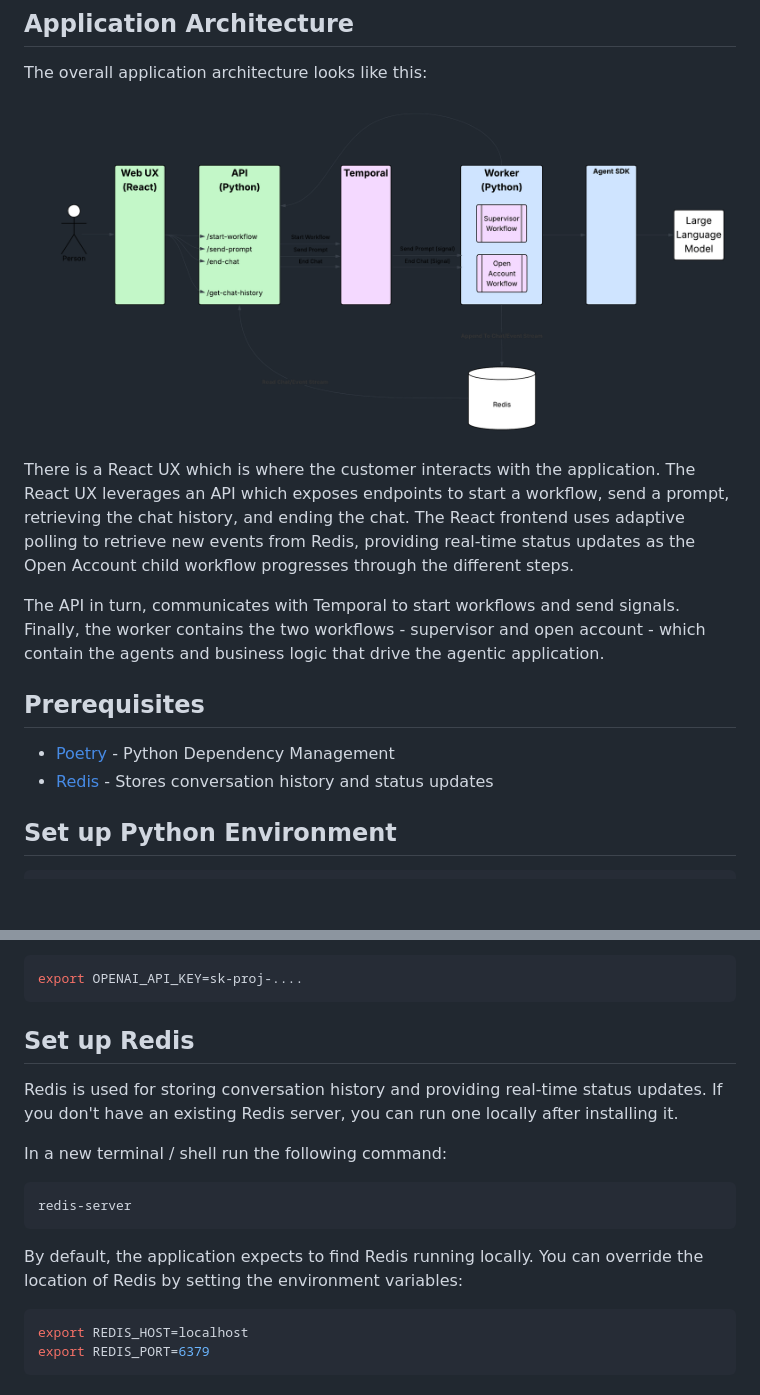
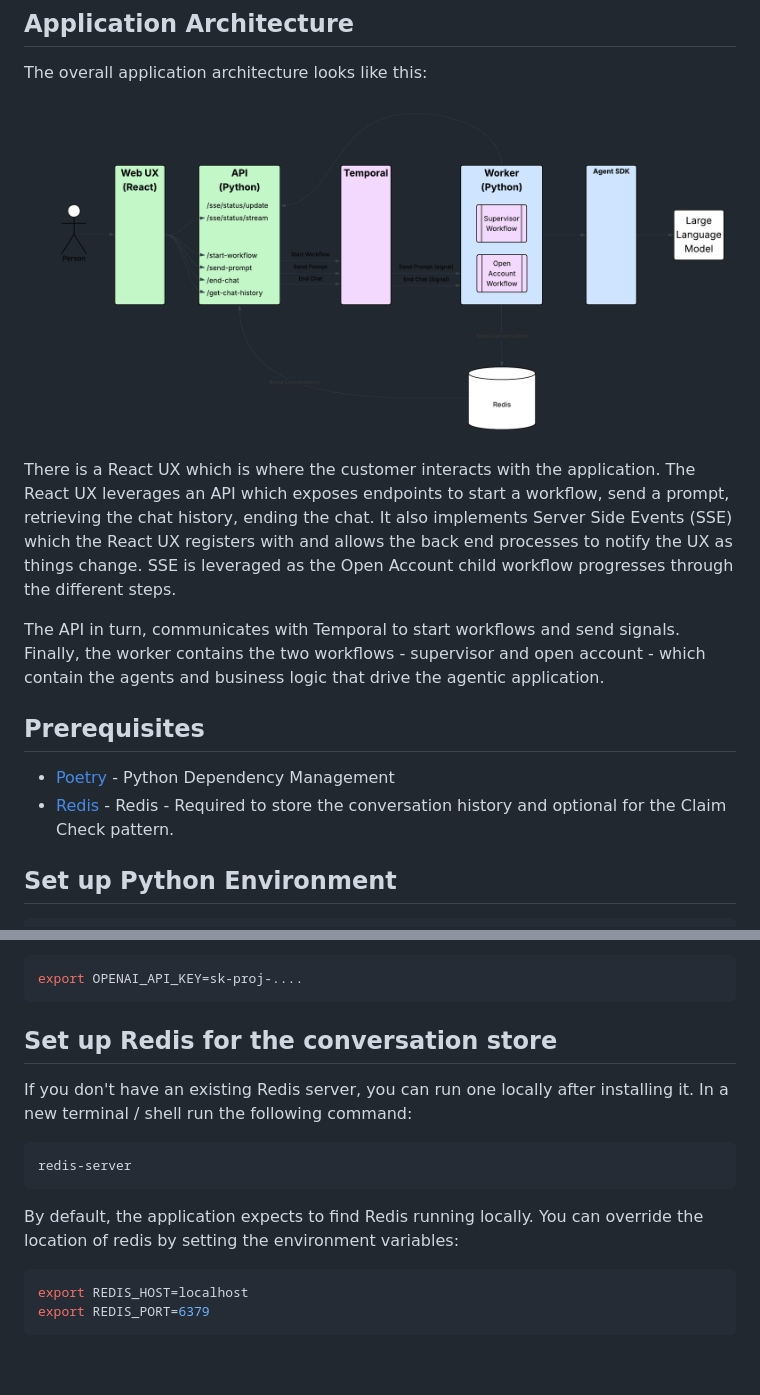
Before and after one commit to temporal-sa/oai-temporal-wealth-management, a Markdown page: src/temporal_supervisor/README.md, 2 parts joined by grey strips. Drawn GitHub-style; pictures changed too: images/application-architecture.png; blank space fills up the shorter version.

Commit message:
Revert "Refactor redis architecture."

````diff
--- a/src/temporal_supervisor/README.md
+++ b/src/temporal_supervisor/README.md
@@ -18,9 +18,10 @@ The overall application architecture looks like this:
 
 There is a React UX which is where the customer interacts with the application.
 The React UX leverages an API which exposes endpoints to start a workflow, send a prompt,
-retrieving the chat history, and ending the chat. The React frontend uses adaptive polling
-to retrieve new events from Redis, providing real-time status updates as the Open Account
-child workflow progresses through the different steps.
+retrieving the chat history, ending the chat. It also implements Server Side Events (SSE)
+which the React UX registers with and allows the back end processes to notify the UX as
+things change. SSE is leveraged as the Open Account child workflow progresses through the
+different steps.
 
 The API in turn, communicates with Temporal to start workflows and send signals. Finally,
 the worker contains the two workflows - supervisor and open account - which contain the
@@ -30,7 +31,7 @@ agents and business logic that drive the agentic application.
 ## Prerequisites
 
 * [Poetry](https://python-poetry.org/docs/) - Python Dependency Management
-* [Redis](https://redis.io/downloads/) - Stores conversation history and status updates
+* [Redis](https://redis.io/downloads/) - Redis - Required to store the conversation history and optional for the Claim Check pattern.
 
 ## Set up Python Environment
 ```bash
@@ -49,17 +50,16 @@ It should look something like this:
 ```bash
 export OPENAI_API_KEY=sk-proj-....
 ```
-## Set up Redis
+## Set up Redis for the conversation store
 
-Redis is used for storing conversation history and providing real-time status updates. If you don't have an existing Redis server, you can run one locally after installing it.
-
+If you don't have an existing Redis server, you can run one locally after installing it.
 In a new terminal / shell run the following command:
 
 ```bash
 redis-server
 ```
 
-By default, the application expects to find Redis running locally. You can override the location of Redis
+By default, the application expects to find Redis running locally. You can override the location of redis
 by setting the environment variables:
 
 ```bash
````
Also changed, not shown: README.md (+1 -3 lines), 14 other files.
